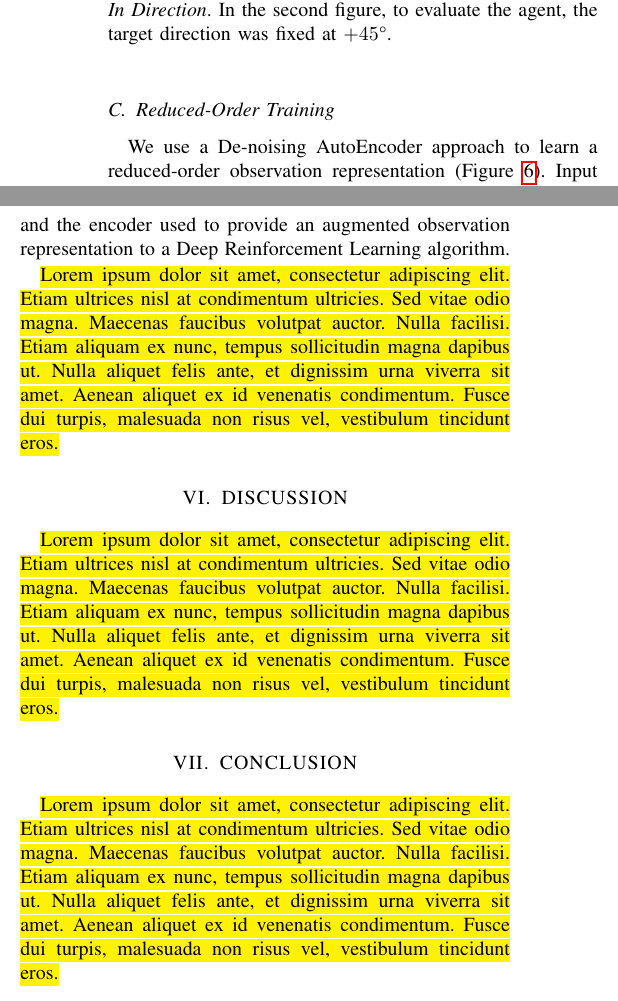
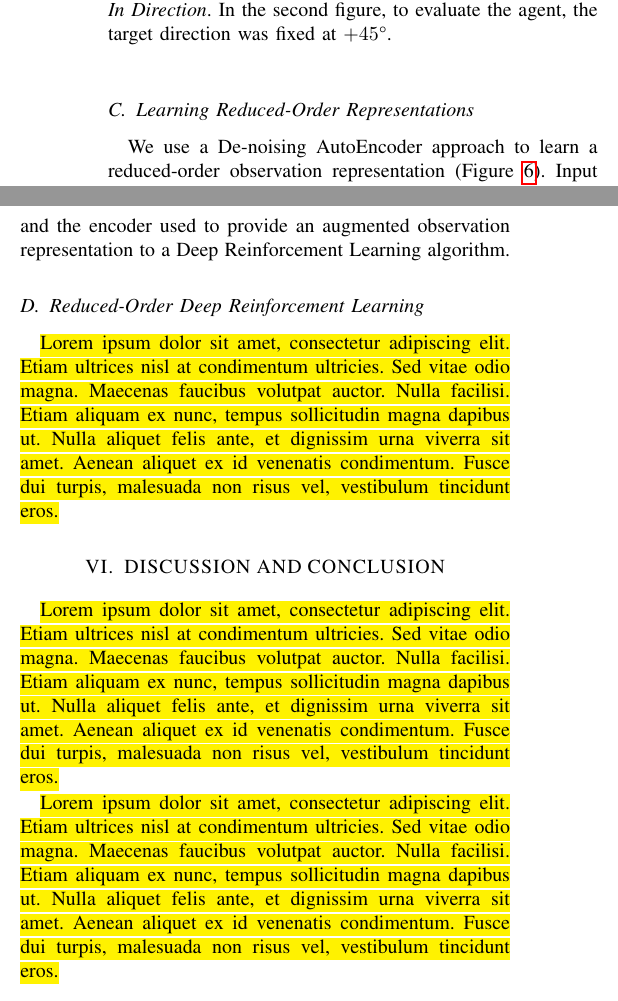
Before and after one commit to RoboticsDesignLab/jitterbug, a LaTeX paper (manuscript/root.tex): two parts of the columns of page 5 of 7, joined at a grey line, cut so that both start at the same text. Compiled offline with pdfLaTeX.

Commit message:
WIP on manuscript

```diff
--- a/manuscript/root.tex
+++ b/manuscript/root.tex
@@ -483,7 +483,7 @@ One way to achieve this is by pulsing the motor in different directions -- this
 We observed that successful policies learned to pulse the motor in short bursts in alternating directions (e.g. $\sim180\degree$ at a time), whereas unsuccessful policies would often drive the motor continuously (Figure~\ref{fig:motor-hist}).
 In doing so, the successful policies were able to achieve high cumulative episode return, and accomplish the high-level task encoded by the reward (Figure~\ref{fig:heatmap}).
 
-\subsection{Reduced-Order Training}
+\subsection{Learning Reduced-Order Representations}
 
 \begin{figure}[t]
     \centering
@@ -503,13 +503,13 @@ To optimize the AutoEncoder network we use the Mean Squared Error between the ou
 Training data were gathered by running a random policy on the Jitterbug for 5 million steps, and we used 80\% of this data for training and 20\% as a held-out test set.
 Once trained, the decoder side of the AutoEncoder was discarded and the encoder used to provide an augmented observation representation to a Deep Reinforcement Learning algorithm.
 
-\hl{Lorem ipsum dolor sit amet, consectetur adipiscing elit. Etiam ultrices nisl at condimentum ultricies. Sed vitae odio magna. Maecenas faucibus volutpat auctor. Nulla facilisi. Etiam aliquam ex nunc, tempus sollicitudin magna dapibus ut. Nulla aliquet felis ante, et dignissim urna viverra sit amet. Aenean aliquet ex id venenatis condimentum. Fusce dui turpis, malesuada non risus vel, vestibulum tincidunt eros.}
-
-\section{DISCUSSION}
+\subsection{Reduced-Order Deep Reinforcement Learning}
 
 \hl{Lorem ipsum dolor sit amet, consectetur adipiscing elit. Etiam ultrices nisl at condimentum ultricies. Sed vitae odio magna. Maecenas faucibus volutpat auctor. Nulla facilisi. Etiam aliquam ex nunc, tempus sollicitudin magna dapibus ut. Nulla aliquet felis ante, et dignissim urna viverra sit amet. Aenean aliquet ex id venenatis condimentum. Fusce dui turpis, malesuada non risus vel, vestibulum tincidunt eros.}
 
-\section{CONCLUSION}
+\section{DISCUSSION AND CONCLUSION}
+
+\hl{Lorem ipsum dolor sit amet, consectetur adipiscing elit. Etiam ultrices nisl at condimentum ultricies. Sed vitae odio magna. Maecenas faucibus volutpat auctor. Nulla facilisi. Etiam aliquam ex nunc, tempus sollicitudin magna dapibus ut. Nulla aliquet felis ante, et dignissim urna viverra sit amet. Aenean aliquet ex id venenatis condimentum. Fusce dui turpis, malesuada non risus vel, vestibulum tincidunt eros.}
 
 \hl{Lorem ipsum dolor sit amet, consectetur adipiscing elit. Etiam ultrices nisl at condimentum ultricies. Sed vitae odio magna. Maecenas faucibus volutpat auctor. Nulla facilisi. Etiam aliquam ex nunc, tempus sollicitudin magna dapibus ut. Nulla aliquet felis ante, et dignissim urna viverra sit amet. Aenean aliquet ex id venenatis condimentum. Fusce dui turpis, malesuada non risus vel, vestibulum tincidunt eros.}
 
```
Also changed, not shown: manuscript/root.pdf.
